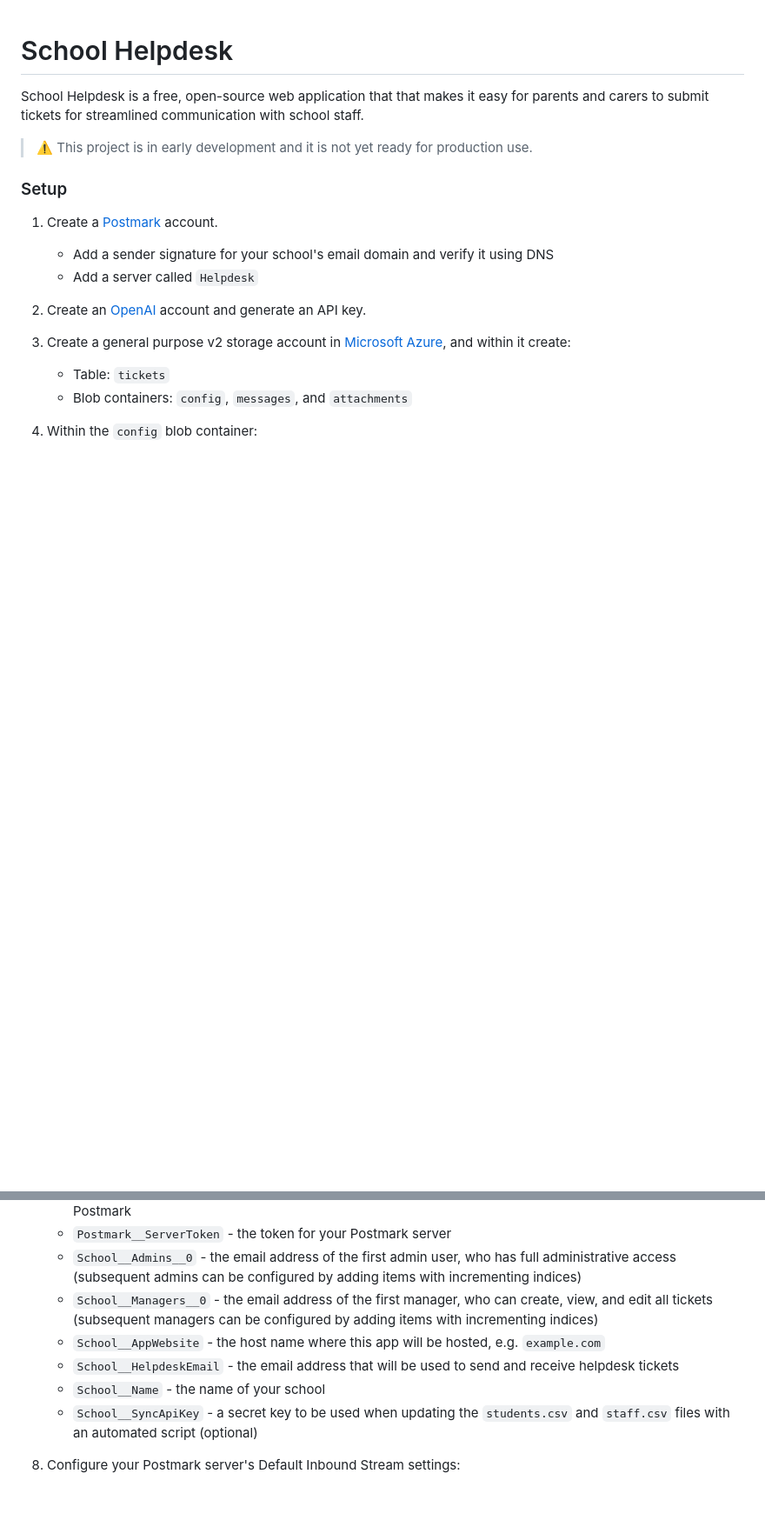
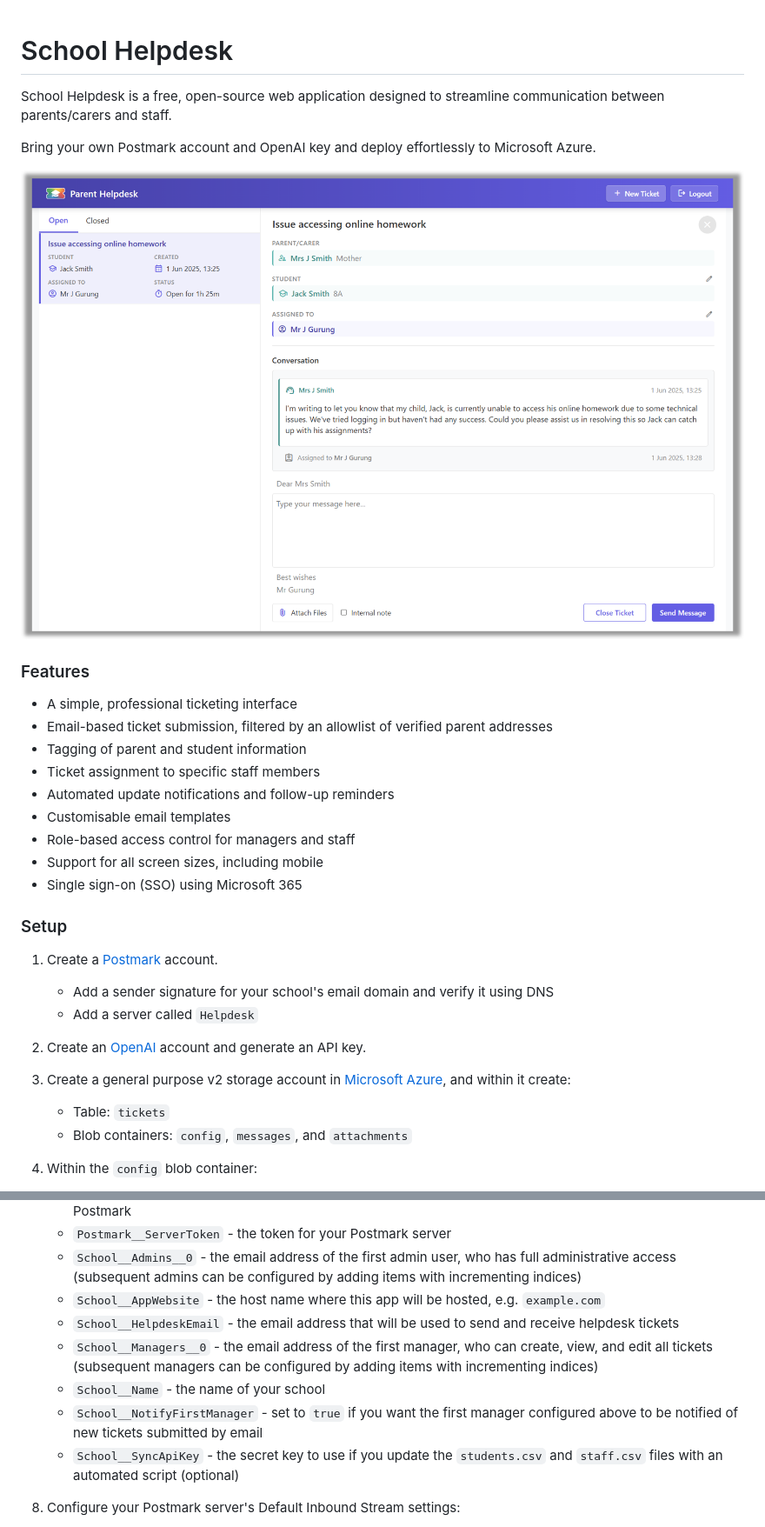
Before and after one commit to jamesgurung/school-helpdesk, a Markdown page: README.md, 2 parts joined by grey strips. Shown at 87% size. GitHub-like rendering; pictures changed too: examples/screenshot.png (added); blank space fills up the shorter version.

```diff
--- a/README.md
+++ b/README.md
@@ -1,8 +1,22 @@
 # School Helpdesk
 
-School Helpdesk is a free, open-source web application that that makes it easy for parents and carers to submit tickets for streamlined communication with school staff.
+School Helpdesk is a free, open-source web application designed to streamline communication between parents/carers and staff.
 
-> :warning: This project is in early development and it is not yet ready for production use.
+Bring your own Postmark account and OpenAI key and deploy effortlessly to Microsoft Azure.
+
+![Screenshot of School Helpdesk](examples/screenshot.png)
+
+### Features
+
+* A simple, professional ticketing interface
+* Email-based ticket submission, filtered by an allowlist of verified parent addresses
+* Tagging of parent and student information
+* Ticket assignment to specific staff members
+* Automated update notifications and follow-up reminders
+* Customisable email templates
+* Role-based access control for managers and staff
+* Support for all screen sizes, including mobile
+* Single sign-on (SSO) using Microsoft 365
 
 ### Setup
 
@@ -61,11 +75,12 @@ School Helpdesk is a free, open-source web application that that makes it easy f
     * `Postmark__InboundAuthKey` - a secret UUID of your choice, used to verify that incoming emails are from Postmark
     * `Postmark__ServerToken` - the token for your Postmark server
     * `School__Admins__0` - the email address of the first admin user, who has full administrative access (subsequent admins can be configured by adding items with incrementing indices)
-    * `School__Managers__0` - the email address of the first manager, who can create, view, and edit all tickets (subsequent managers can be configured by adding items with incrementing indices)
     * `School__AppWebsite` - the host name where this app will be hosted, e.g. `example.com`
     * `School__HelpdeskEmail` - the email address that will be used to send and receive helpdesk tickets
+    * `School__Managers__0` - the email address of the first manager, who can create, view, and edit all tickets (subsequent managers can be configured by adding items with incrementing indices)
     * `School__Name` - the name of your school
-    * `School__SyncApiKey` - a secret key to be used when updating the `students.csv` and `staff.csv` files with an automated script (optional)
+    * `School__NotifyFirstManager` - set to `true` if you want the first manager configured above to be notified of new tickets submitted by email
+    * `School__SyncApiKey` - the secret key to use if you update the `students.csv` and `staff.csv` files with an automated script (optional)
 
 10. Configure your Postmark server's Default Inbound Stream settings:
     * Set the webhook to `https://<app-website-domain>/inbound?auth=<authkey>`
```
Also changed, not shown: 5 other files.
